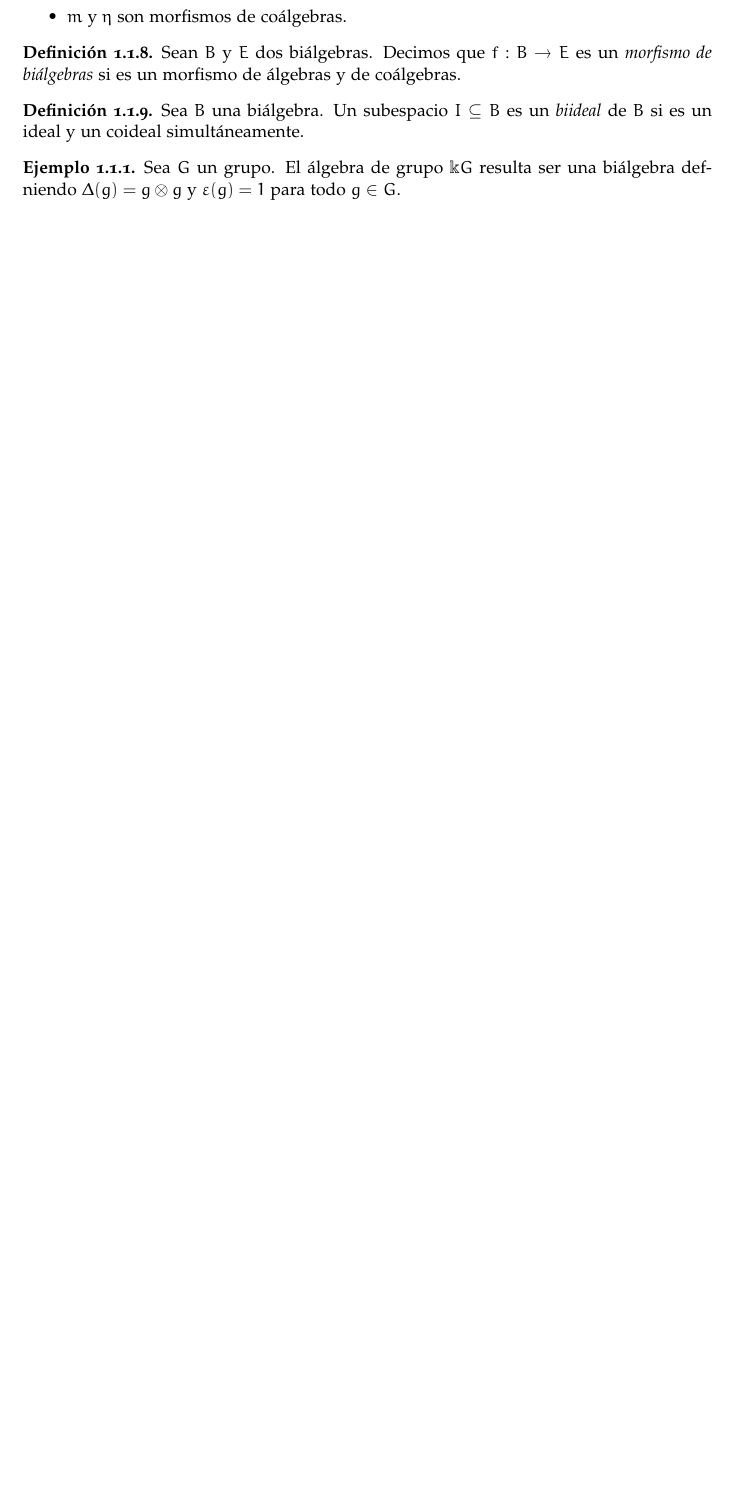
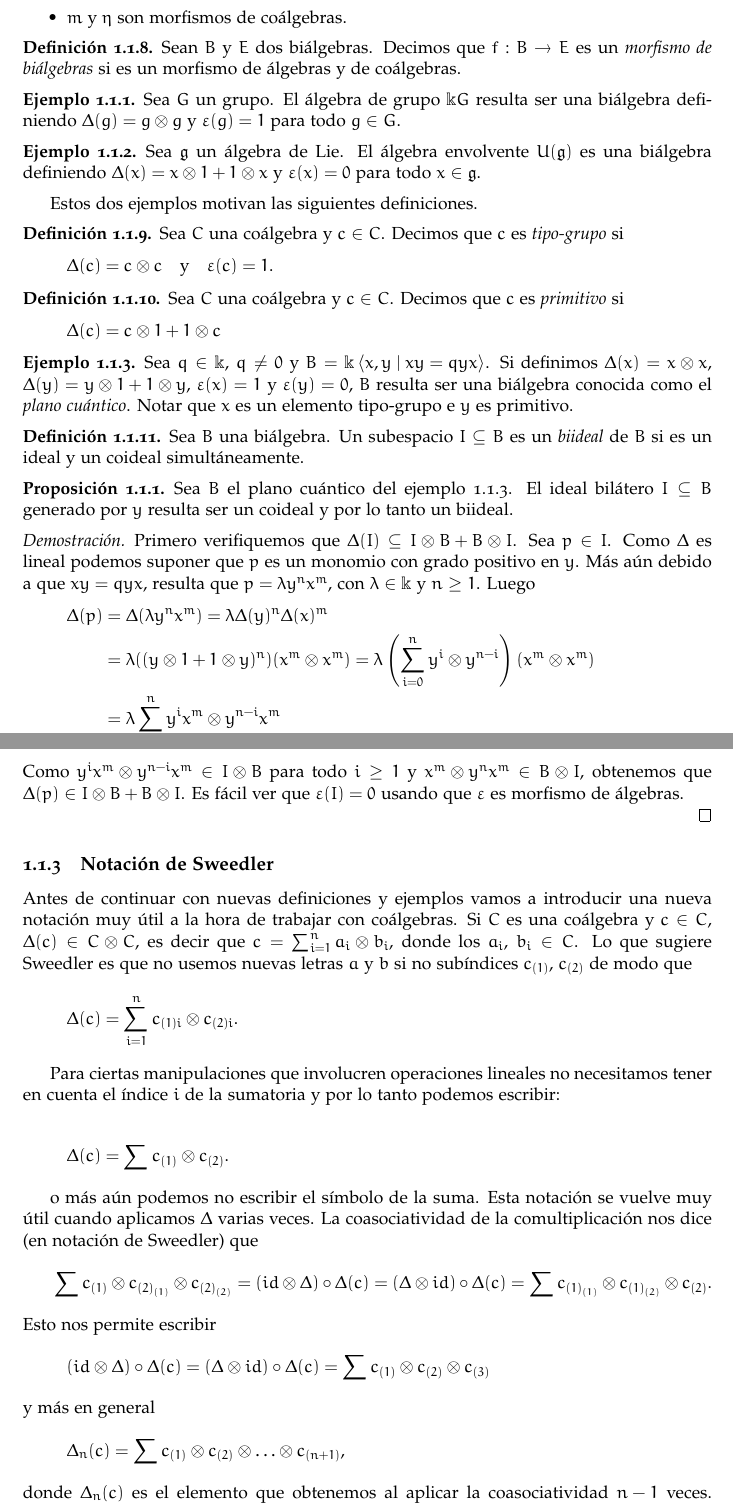
Before and after one commit to sebareca/psychic-fiesta, a LaTeX thesis (tesis.tex): part of page 3 of 19 before the commit and two parts of pages 3 and 4 of 20 after it, the two joined at a grey line, cut so that both start at the same text, the shorter picture padded with empty space. Compiled offline with pdfLaTeX.

Commit message:
Sweedler y ejemplo

```diff
--- a/tesis.tex
+++ b/tesis.tex
@@ -54,9 +54,8 @@
 
 %\theoremindent\parindent
 \newtheorem{Teorema}{Teorema}
-\newtheorem{prop}{Proposición}
+\newtheorem{prop}{Proposición}[section]
 \newtheorem{coro}{Corolario}
-\numberwithin{prop}{subsection}
 
 
 \DeclareMathOperator\Hom{Hom}
@@ -183,18 +182,96 @@ Con esta definición $C^{op}$ es una coálgebra.
 	es un morfismo de álgebras y de coálgebras.
 \end{definition}
 
+\begin{example}
+	Sea $G$ un grupo. El álgebra de grupo $\field G$ resulta ser una biálgebra definiendo $\Delta(g) = g \ox g$
+	y $\veps(g) = 1$ para todo $g \in G$.
+\end{example}
+
+\begin{example}
+	Sea $\mathfrak{g}$ un álgebra de Lie. El álgebra envolvente $U(\mathfrak{g})$ es una biálgebra definiendo
+	$\Delta(x) = x \ox 1 + 1 \ox x$ y $\veps(x) = 0$ para todo $x \in \mathfrak{g}$.
+\end{example}
+
+Estos dos ejemplos motivan las siguientes definiciones.
+
+\begin{definition}
+	Sea $C$ una coálgebra y $c \in C$. Decimos que $c$ es \emph{tipo-grupo}
+	si
+		\[\Delta(c) = c \ox c  \quad \text{y} \quad \veps(c) = 1.\]
+\end{definition}
+
+\begin{definition}
+	Sea $C$ una coálgebra y $c \in C$. Decimos que $c$ es \emph{primitivo}
+	si
+		\[\Delta(c) = c \ox 1 + 1 \ox c\]
+\end{definition}
+
+\begin{example}\label{exampleqp}
+	Sea $q \in \field$, $q \neq 0$ y $B = \field \left\langle x, y \mid xy = qyx \right\rangle$. Si definimos
+	$\Delta(x) = x \ox x$, $\Delta(y) = y \ox 1 + 1 \ox y$, $\veps(x) = 1$ y $\veps(y) = 0$, $B$ resulta ser una
+	biálgebra conocida como el \emph{plano cuántico}. Notar que $x$ es un elemento tipo-grupo e $y$ es primitivo.
+\end{example}
+
 \begin{definition}
 	Sea $B$ una biálgebra. Un subespacio $I \subseteq B$ es un \emph{biideal} de $B$ si es un ideal y un coideal
 	simultáneamente.
 \end{definition}
 
-\begin{example}
-	Sea $G$ un grupo. El álgebra de grupo $\field G$ resulta ser una biálgebra defniendo $\Delta(g) = g \ox g$
-	y $\veps(g) = 1$ para todo $g \in G$.
-\end{example}
+\begin{prop}
+	Sea $B$ el plano cuántico del ejemplo \ref{exampleqp}. El ideal bilátero $I \subseteq B$ generado por $y$
+	resulta ser un coideal y por lo tanto un biideal.
+\end{prop}
+\begin{proof}
+	Primero verifiquemos que $\Delta(I) \subseteq I \ox B + B \ox I$. Sea $p \in I$. Como $\Delta$ es lineal
+	podemos suponer que $p$ es un monomio con grado positivo en $y$. Más aún debido a que $xy = qyx$,
+	resulta que $p = \lambda y^nx^m$, con $\lambda \in  \field$ y $n \geq 1$. Luego
+	\begin{align*}
+		\Delta(p) &= \Delta(	\lambda y^nx^m) = \lambda \Delta(y)^n \Delta(x)^m  \\
+		&= \lambda ((y\ox 1 + 1 \ox y)^n) (x^m \ox x^m)
+			= \lambda \left(\sum_{i = 0}^n y^i \ox y^{n - i}\right) (x^m \ox x^m) \\
+		&= \lambda \sum_{i = 0}^n y^ix^m \ox y^{n - i}x^m
+	\end{align*}
+	Como $y^ix^m \ox y^{n - i}x^m \in I \ox B$ para todo $i \geq 1$ y $x^m \ox y^nx^m \in B \ox I$,
+	obtenemos que $\Delta(p) \in I \ox B + B \ox I$. Es fácil ver que $\veps(I) = 0$ usando que $\veps$
+	es morfismo de álgebras.
 
-\begin{example}
+\end{proof}
 
+\subsection{Notación de Sweedler}
+Antes de continuar con nuevas definiciones y ejemplos vamos a introducir una nueva notación muy útil a la hora
+de trabajar con coálgebras. Si $C$ es una coálgebra y $c \in C$, $\Delta(c) \in C \ox C$, es decir que
+$c = \sum_{i = 1}^n a_i \ox b_i$, donde los $a_i$, $b_i \in C$. Lo que sugiere Sweedler es que no usemos nuevas
+letras $a$ y $b$ si no subíndices $c_{(1)}$, $c_{(2)}$ de modo que
+\[
+	\Delta(c) = \sum_{i = 1}^n c_{(1)i} \ox c_{(2)i}.
+\]
+
+Para ciertas manipulaciones que involucren operaciones lineales no necesitamos tener en cuenta el índice $i$ de la
+sumatoria y por lo tanto podemos escribir:
+
+\[
+	\Delta(c) = \sum c_{(1)} \ox c_{(2)}.
+\]
+
+o más aún podemos no escribir el símbolo de la suma. Esta notación se vuelve muy útil cuando aplicamos $\Delta$
+varias veces. La coasociatividad de la comultiplicación nos dice (en notación de Sweedler) que
+\[
+	\sum c_{(1)} \ox c_{(2)_{(1)}} \ox c_{(2)_{(2)}} = (id \ox \Delta) \circ \Delta (c)
+	= (\Delta \ox id) \circ \Delta(c) = \sum c_{(1)_{(1)}} \ox c_{(1)_{(2)}} \ox c_{(2)}.
+\]
+Esto nos permite escribir
+\[
+	(id \ox \Delta) \circ \Delta (c) = (\Delta \ox id) \circ \Delta(c) = \sum c_{(1)} \ox c_{(2)} \ox c_{(3)}
+\]
+y más en general
+\[
+	\Delta_n(c) = \sum c_{(1)} \ox c_{(2)} \ox \ldots \ox c_{(n + 1)},
+\]
+donde $\Delta_n(c)$ es el elemento que obtenemos al aplicar la coasociatividad $n - 1$ veces.
+Utilizando esta nueva notación el axioma de counidad se puede expresar de la siguiente forma:
+\[
+	c = \sum \veps(c_{(1)}) c_{(2)}  = \sum \veps(c_{(2)}) c_{(1)}.
+\]
 
 \section{Cálculos preliminares}
 
```
